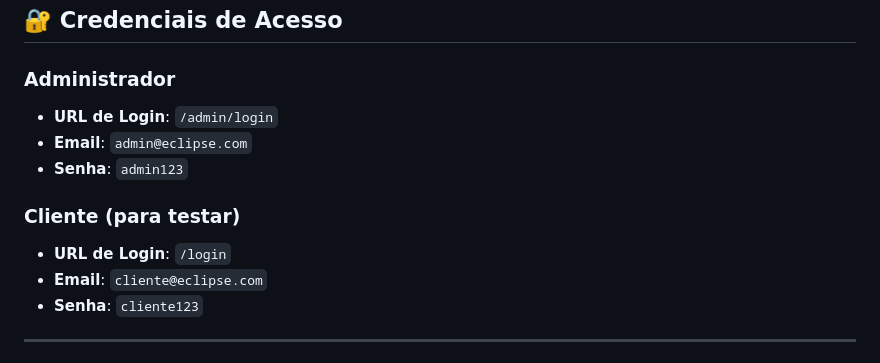
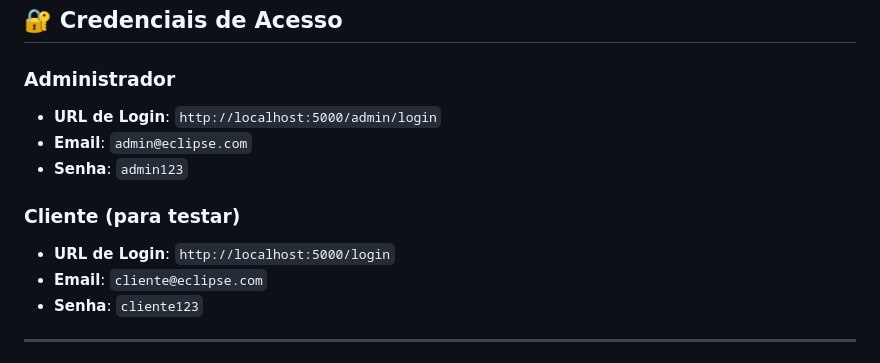
Before and after one commit to Kroatta/Eclipse-barbearia, a Markdown page: README.md, the part around the change. Rendered like a GitHub page.

Commit message:
atualiza links de login no README

```diff
--- a/README.md
+++ b/README.md
@@ -51,12 +51,12 @@ http://localhost:5000
 ## 🔐 Credenciais de Acesso
 
 ### Administrador
-- **URL de Login**: `/admin/login`
+- **URL de Login**: `http://localhost:5000/admin/login`
 - **Email**: `admin@eclipse.com`
 - **Senha**: `admin123`
 
 ### Cliente (para testar)
-- **URL de Login**: `/login`
+- **URL de Login**: `http://localhost:5000/login`
 - **Email**: `cliente@eclipse.com`
 - **Senha**: `cliente123`
 
```
